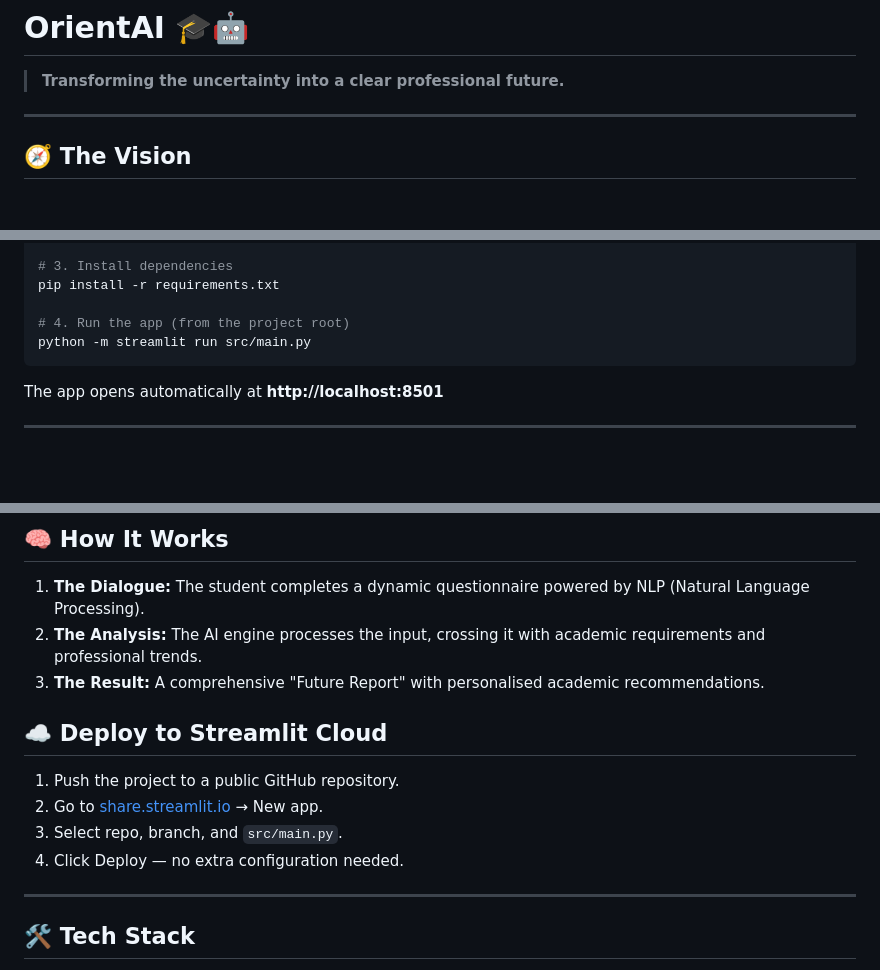
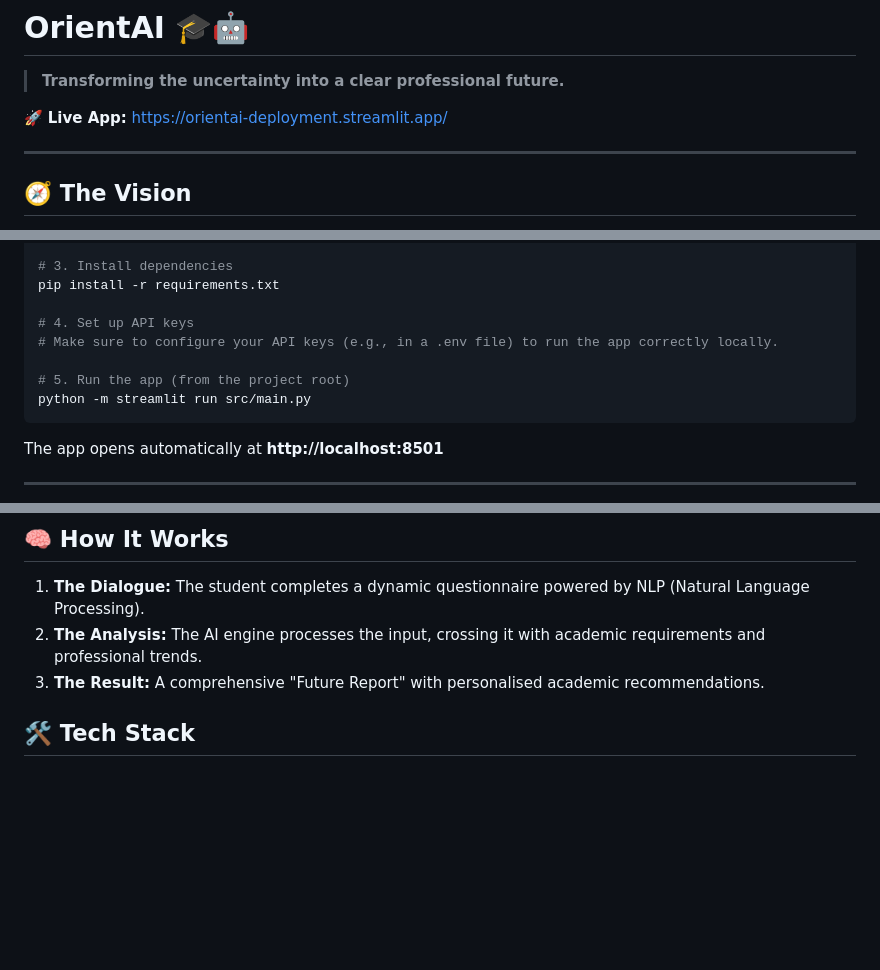
Before and after one commit to Davicete7/OrientAI, a Markdown page: README.md, 3 parts joined by grey strips. GitHub-like rendering; blank space fills up the shorter version.

Commit message:
deployed online intructions

````diff
--- a/README.md
+++ b/README.md
@@ -1,6 +1,8 @@
 # OrientAI 🎓🤖
 
 > **Transforming the uncertainty into a clear professional future.**
+
+🚀 **Live App:** [https://orientai-deployment.streamlit.app/](https://orientai-deployment.streamlit.app/)
 
 ---
 
@@ -27,7 +29,10 @@ source .venv/bin/activate        # macOS / Linux
 # 3. Install dependencies
 pip install -r requirements.txt
 
-# 4. Run the app (from the project root)
+# 4. Set up API keys
+# Make sure to configure your API keys (e.g., in a .env file) to run the app correctly locally.
+
+# 5. Run the app (from the project root)
 python -m streamlit run src/main.py
 ```
 
@@ -78,17 +83,6 @@ OrientAI/
 2. **The Analysis:** The AI engine processes the input, crossing it with academic requirements and professional trends.
 3. **The Result:** A comprehensive "Future Report" with personalised academic recommendations.
 
-
-
-## ☁️ Deploy to Streamlit Cloud
-
-1. Push the project to a public GitHub repository.
-2. Go to [share.streamlit.io](https://share.streamlit.io) → New app.
-3. Select repo, branch, and `src/main.py`.
-4. Click Deploy — no extra configuration needed.
-
----
-
 ## 🛠️ Tech Stack
 
 * **LLM Integration:** Using state-of-the-art models to provide nuanced guidance.
````
